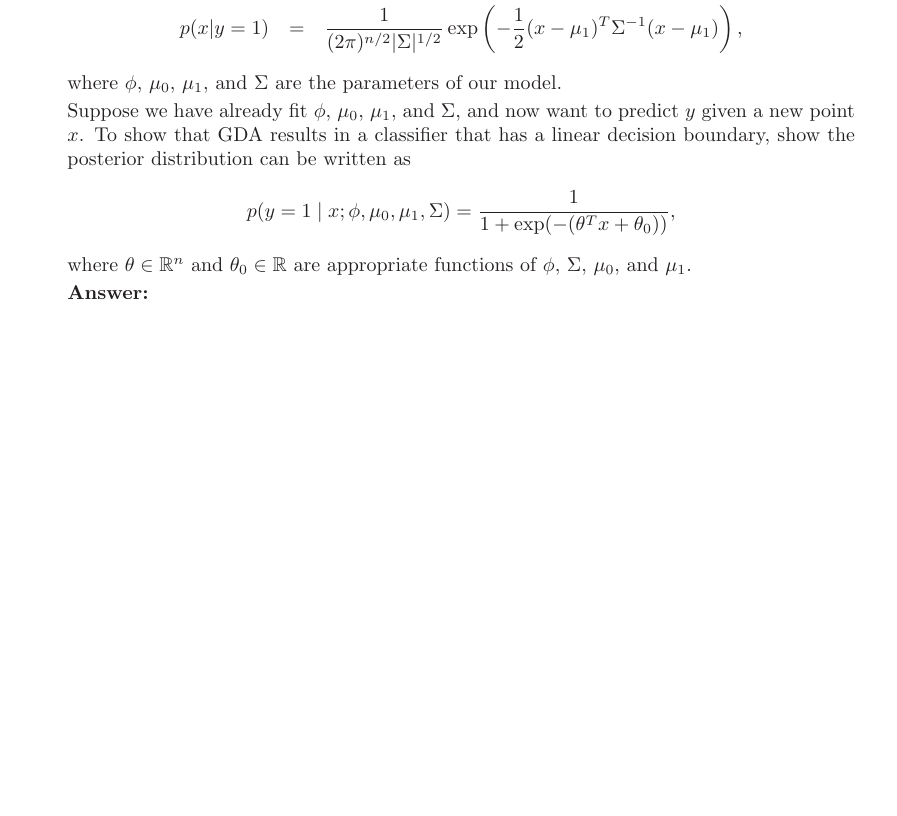
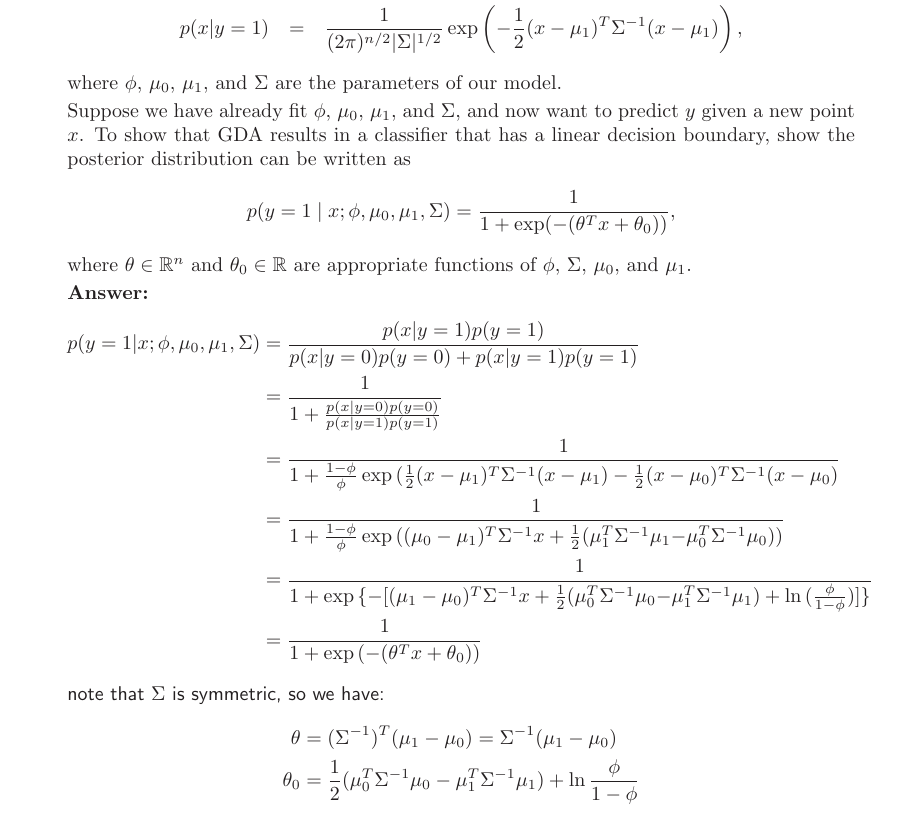
Before and after one commit to Xbao0001/cs229-temporary, a LaTeX document (ps1/tex/ps1.tex, which reads ps1/tex/01-linreg/03-gda-sol.tex): part of page 4 of 25, cut so that both start at the same text, the shorter picture padded with empty space. Compiled offline with LaTeX, dvips and Ghostscript.

Commit message:
finish ps1 1c

```diff
--- a/ps1/tex/01-linreg/03-gda-sol.tex
+++ b/ps1/tex/01-linreg/03-gda-sol.tex
@@ -1,2 +1,20 @@
 \begin{answer}
+    $$
+    \begin{aligned}
+        p(y=1|x;\phi,\mu_0,\mu_1,\Sigma) &= \frac{p(x|y=1)p(y=1)}{p(x|y=0)p(y=0)+p(x|y=1)p(y=1)} \\
+        &= \frac{1}{1+\frac{p(x|y=0)p(y=0)}{p(x|y=1)p(y=1)}} \\
+        &= \frac{1}{1+\frac{1-\phi}{\phi}\exp{(\frac{1}{2}(x-\mu_1)^T\Sigma^{-1}(x-\mu_1) - \frac{1}{2}(x-\mu_0)^T\Sigma^{-1}(x-\mu_0)}} \\
+        &=\frac{1}{1+\frac{1-\phi}{\phi}\exp{((\mu_0-\mu_1)^T\Sigma^{-1}x+\frac{1}{2}(\mu_1^T\Sigma^{-1}\mu_1 - }\mu_0^T\Sigma^{-1}\mu_0))}\\
+        &=\frac{1}{1+\exp{\{-[(\mu_1-\mu_0)^T\Sigma^{-1}x+\frac{1}{2}(\mu_0^T\Sigma^{-1}\mu_0 - }\mu_1^T\Sigma^{-1}\mu_1)+\ln{(\frac{\phi}{1-\phi})}]\}}\\
+        &=\frac{1}{1+\exp{(-(\theta^Tx+\theta_0))}}
+        \end{aligned}\\
+    $$
+    note that $\Sigma$ is symmetric, so we have:
+    $$
+        \begin{aligned}
+        \theta &= (\Sigma^{-1})^T(\mu_1-\mu_0) = \Sigma^{-1}(\mu_1-\mu_0)\\
+        \theta_0 &=\frac{1}{2}(\mu_0^T\Sigma^{-1}\mu_0-\mu_1^T\Sigma^{-1}\mu_1)+\ln{\frac{\phi}{1-\phi}}
+        \end{aligned}
+    $$
+
 \end{answer}
```
Also changed, not shown: ps1/tex/ps1.pdf, 4 other files.
